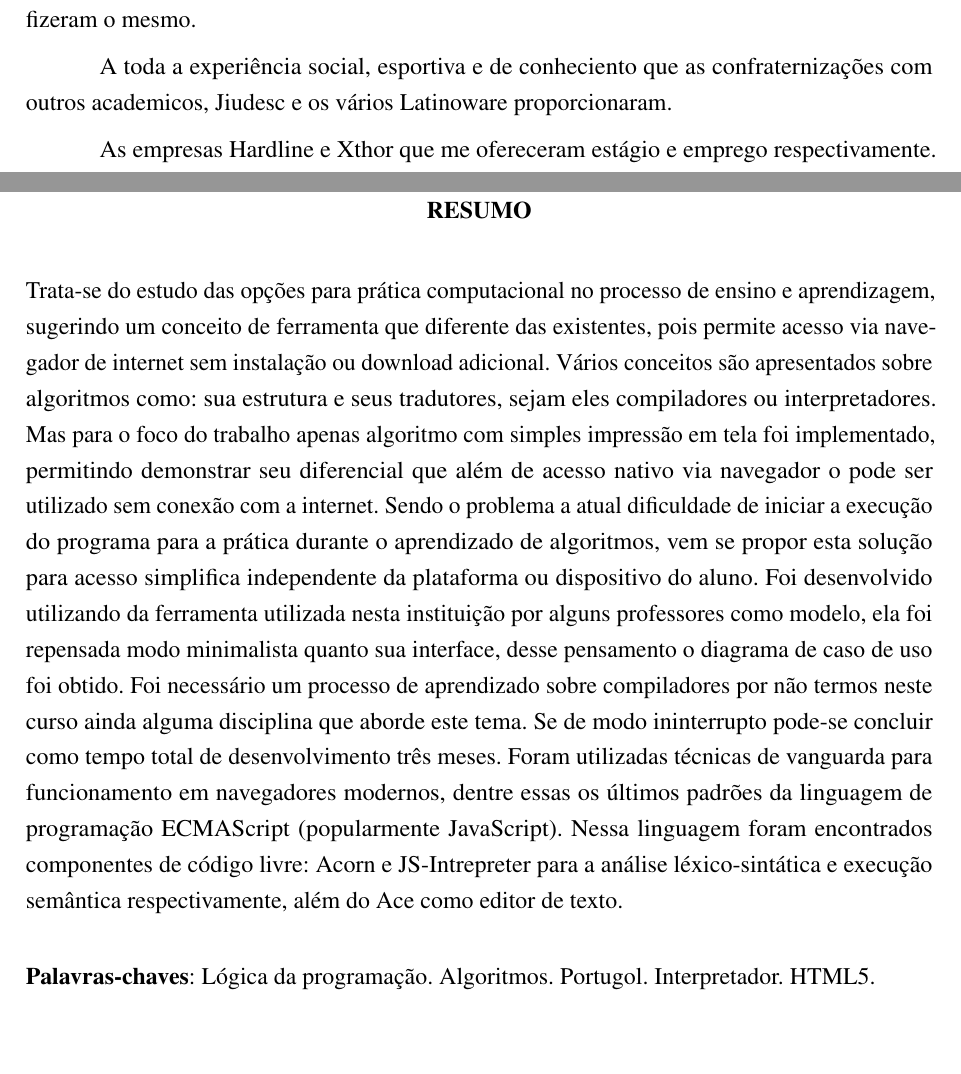
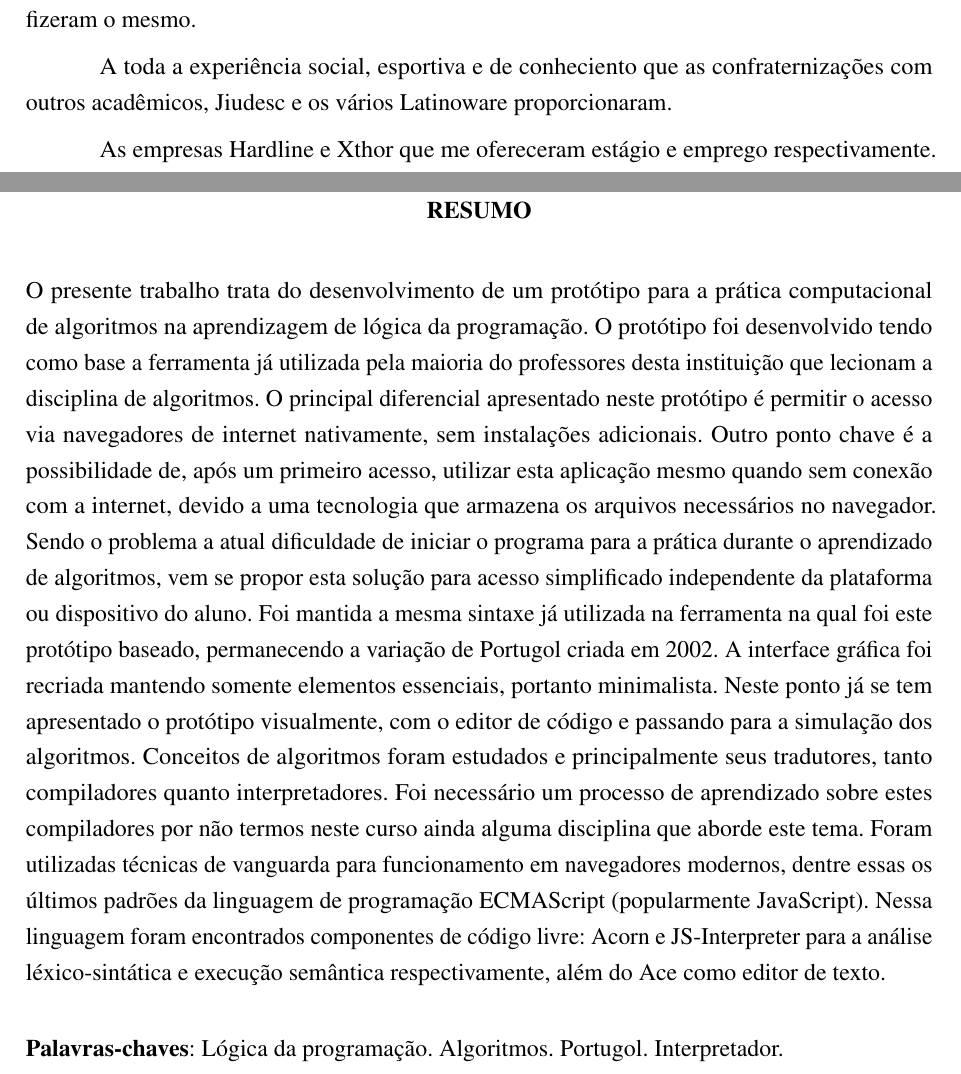
Before and after one commit to camaleaun/tcc, a LaTeX thesis (paper.tex, which reads pretextuals/abstracts.tex, pretextuals/optionals/acknowledgments.tex): two parts of pages 5 and 7 of 36, joined at a grey line, cut so that both start at the same text, the shorter picture padded with empty space. Compiled offline with pdfLaTeX.

Commit message:
Make new abstract

```diff
--- a/pretextuals/abstracts.tex
+++ b/pretextuals/abstracts.tex
@@ -19,10 +19,11 @@
 %Casos de uso? Opiniões?
 %Documentação / Projeto?
 \begin{resumo}
-Trata-se do estudo das opções para prática computacional no processo de ensino e aprendizagem, sugerindo um conceito de ferramenta que diferente das existentes, pois permite acesso via navegador de internet sem instalação ou download adicional. Vários conceitos são apresentados sobre algoritmos como: sua estrutura e seus tradutores, sejam eles compiladores ou interpretadores. Mas para o foco do trabalho apenas algoritmo com simples impressão em tela foi implementado, permitindo demonstrar seu diferencial que além de acesso nativo via navegador o pode ser utilizado sem conexão com a internet. Sendo o problema a atual dificuldade de iniciar a execução do programa para a prática durante o aprendizado de algoritmos, vem se propor esta solução para acesso simplifica independente da plataforma ou dispositivo do aluno. Foi desenvolvido utilizando da ferramenta utilizada nesta instituição por alguns professores como modelo, ela foi repensada modo minimalista quanto sua interface, desse pensamento o diagrama de caso de uso foi obtido. Foi necessário um processo de aprendizado sobre compiladores por não termos neste curso ainda alguma disciplina que aborde este tema. Se de modo ininterrupto pode-se concluir como tempo total de desenvolvimento três meses. Foram utilizadas técnicas de vanguarda para funcionamento em navegadores modernos, dentre essas os últimos padrões da linguagem de programação ECMAScript (popularmente JavaScript). Nessa linguagem foram encontrados componentes de código livre: Acorn e JS-Intrepreter para a análise léxico-sintática e execução semântica respectivamente, além do Ace como editor de texto.
+%Trata-se do estudo das opções para prática computacional no processo de ensino e aprendizagem, sugerindo um conceito de ferramenta que diferente das existentes, pois permite acesso via navegador de internet sem instalação ou download adicional. Vários conceitos são apresentados sobre algoritmos como: sua estrutura e seus tradutores, sejam eles compiladores ou interpretadores. Mas para o foco do trabalho apenas algoritmo com simples impressão em tela foi implementado, permitindo demonstrar seu diferencial que além de acesso nativo via navegador o pode ser utilizado sem conexão com a internet. Sendo o problema a atual dificuldade de iniciar a execução do programa para a prática durante o aprendizado de algoritmos, vem se propor esta solução para acesso simplifica independente da plataforma ou dispositivo do aluno. Foi desenvolvido utilizando da ferramenta utilizada nesta instituição por alguns professores como modelo, ela foi repensada modo minimalista quanto sua interface, desse pensamento o diagrama de caso de uso foi obtido. Foi necessário um processo de aprendizado sobre compiladores por não termos neste curso ainda alguma disciplina que aborde este tema. Se de modo ininterrupto pode-se concluir como tempo total de desenvolvimento três meses. Foram utilizadas técnicas de vanguarda para funcionamento em navegadores modernos, dentre essas os últimos padrões da linguagem de programação ECMAScript (popularmente JavaScript). Nessa linguagem foram encontrados componentes de código livre: Acorn e JS-Intrepreter para a análise léxico-sintática e execução semântica respectivamente, além do Ace como editor de texto.
+O presente trabalho trata do desenvolvimento de um protótipo para a prática computacional de algoritmos na aprendizagem de lógica da programação. O protótipo foi desenvolvido tendo como base a ferramenta já utilizada pela maioria do professores desta instituição que lecionam a disciplina de algoritmos. O principal diferencial apresentado neste protótipo é permitir o acesso via navegadores de internet nativamente, sem instalações adicionais. Outro ponto chave é a possibilidade de, após um primeiro acesso, utilizar esta aplicação mesmo quando sem conexão com a internet, devido a uma tecnologia que armazena os arquivos necessários no navegador. Sendo o problema a atual dificuldade de iniciar o programa para a prática durante o aprendizado de algoritmos, vem se propor esta solução para acesso simplificado independente da plataforma ou dispositivo do aluno. Foi mantida a mesma sintaxe já utilizada na ferramenta na qual foi este protótipo baseado, permanecendo a variação de Portugol criada em 2002. A interface gráfica foi recriada mantendo somente elementos essenciais, portanto minimalista. Neste ponto já se tem apresentado o protótipo visualmente, com o editor de código e passando para a simulação dos algoritmos. Conceitos de algoritmos foram estudados e principalmente seus tradutores, tanto compiladores quanto interpretadores. Foi necessário um processo de aprendizado sobre estes compiladores por não termos neste curso ainda alguma disciplina que aborde este tema. Foram utilizadas técnicas de vanguarda para funcionamento em navegadores modernos, dentre essas os últimos padrões da linguagem de programação ECMAScript (popularmente JavaScript). Nessa linguagem foram encontrados componentes de código livre: Acorn e JS-Interpreter para a análise léxico-sintática e execução semântica respectivamente, além do Ace como editor de texto.
 
 \vspace{\onelineskip}
-\textbf{Palavras-chaves}: Lógica da programação. Algoritmos. Portugol. Interpretador. HTML5.
+\textbf{Palavras-chaves}: Lógica da programação. Algoritmos. Portugol. Interpretador.
 % ensino, aprendizagem
 \end{resumo}
 
--- a/pretextuals/optionals/acknowledgments.tex
+++ b/pretextuals/optionals/acknowledgments.tex
@@ -9,7 +9,7 @@ A todos os meus amigos de moradia que tiveram que me aguentar nas repúblicas qu
 
 A Joseli que sua experiência passando pelo mesma situação de fim de curso foi de grande ajuda. Também seu apoio e motivação, bem como dos meu amigos de infância José e Rafael que fizeram o mesmo.
 
-A toda a experiência social, esportiva e de conheciento que as confraternizações com outros academicos, Jiudesc e os vários Latinoware proporcionaram.
+A toda a experiência social, esportiva e de conheciento que as confraternizações com outros acadêmicos, Jiudesc e os vários Latinoware proporcionaram.
 
 As empresas Hardline e Xthor que me ofereceram estágio e emprego respectivamente. Principalmente a segunda, na qual todo aprendizado e parceria com o Richard levou ao meu crescimento profissional, acadêmico e pessoal.
 
```
